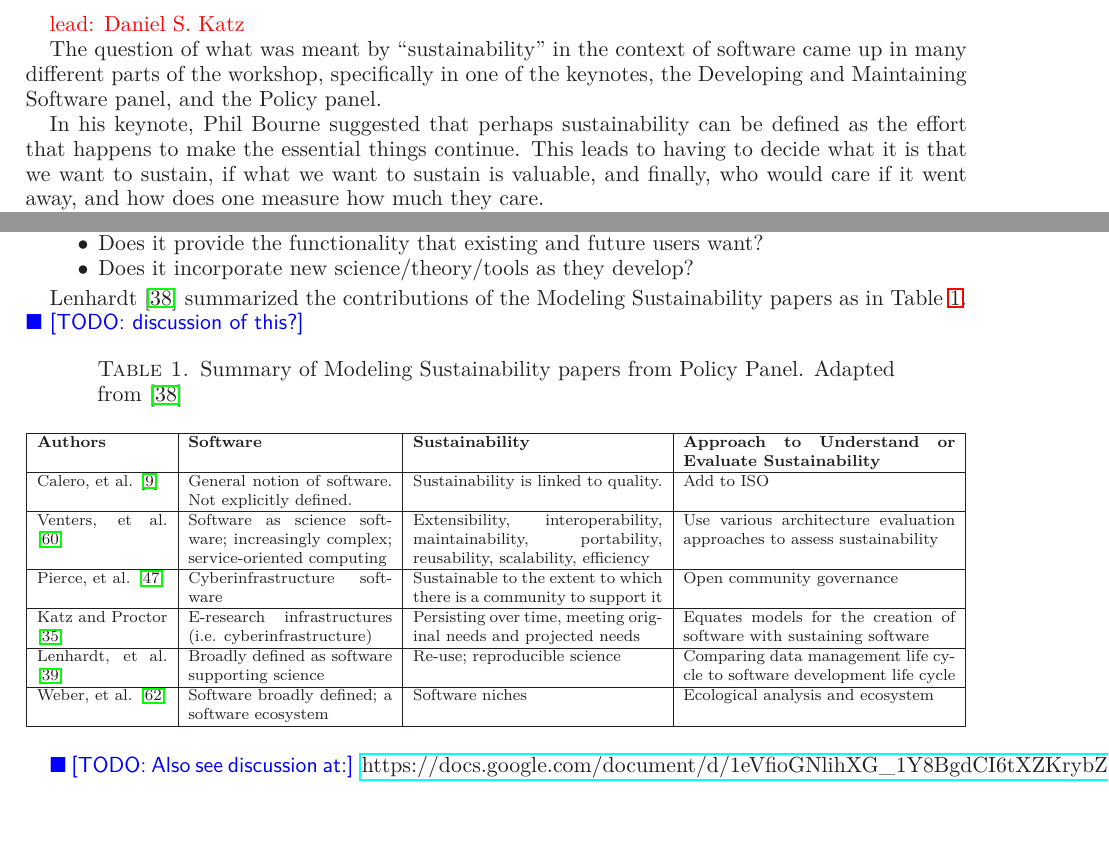
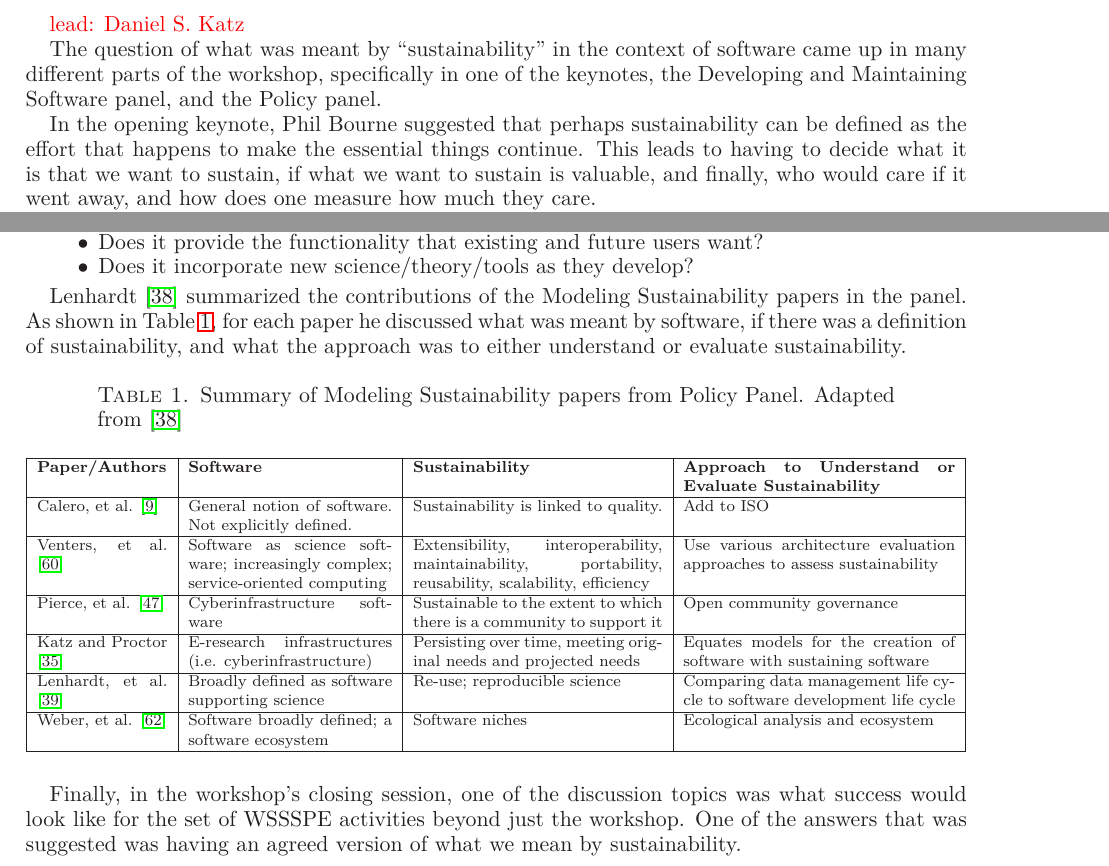
Before and after one commit to WSSSPE/meetings, a LaTeX paper (WSSSPE1_report/WSSSPE1_summary_report.tex): two parts of pages 13 and 14 of 19, joined at a grey line, cut so that both start at the same text, the shorter picture padded with empty space. Compiled offline with LaTeX, dvips and Ghostscript.

Commit message:
finished first draft of cross-cutting section

```diff
--- a/WSSSPE1_report/WSSSPE1_summary_report.tex
+++ b/WSSSPE1_report/WSSSPE1_summary_report.tex
@@ -1014,7 +1014,7 @@ The question of what was meant by ``sustainability'' in the context of software
 came up in many different parts of the workshop, specifically in one of the
 keynotes, the Developing and Maintaining Software panel, and the Policy panel.
 
-In his keynote, Phil Bourne suggested that perhaps sustainability can be defined
+In the opening keynote, Phil Bourne suggested that perhaps sustainability can be defined
 as the effort that happens to make the essential things continue. This leads to
 having to decide what it is that we want to sustain, if what we want to sustain is
 valuable, and finally, who would care if it went away, and how does one measure
@@ -1077,7 +1077,11 @@ sustainability. These question are:
 \item Does it incorporate new science/theory/tools as they develop?
 \end{itemize}
 
-Lenhardt~\cite{lenhardt-wssspe1-panel} summarized the contributions of the Modeling Sustainability papers as in Table~\ref{tab:defining-sustainability}. \todo{discussion of this?}
+Lenhardt~\cite{lenhardt-wssspe1-panel} summarized the contributions of the Modeling
+Sustainability papers in the panel.
+As shown in Table~\ref{tab:defining-sustainability}, for each paper he
+discussed what was meant by software, if there was a definition of sustainability, and
+what the approach was to either understand or evaluate sustainability.
 
 \begin{table}[h]
   \begin{scriptsize}
@@ -1086,7 +1090,7 @@ Lenhardt~\cite{lenhardt-wssspe1-panel} summarized the contributions of the Model
       \label{tab:defining-sustainability}
       \begin{tabular}{|p{2.3cm}|p{3.6cm}|p{4.4cm}|p{4.8cm}|}
 		\hline
-{\bf Authors}
+{\bf Paper/Authors}
 & {\bf Software}
 & {\bf Sustainability}
 & {\bf Approach to Understand or Evaluate Sustainability} \\
@@ -1127,7 +1131,10 @@ Weber, et al. \cite{Weber_WSSSPE}
 \end{table}
 
 
-\todo{Also see discussion at:} \url{https://docs.google.com/document/d/1eVfioGNlihXG_1Y8BgdCI6tXZKrybZgz5XuQHjT1oKU/edit?pli=1#bookmark=id.2pxw5yey8jl0}
+Finally, in the workshop's closing session, one of the discussion topics was
+what success would look like for the set of WSSSPE activities beyond just the workshop.
+One of the answers that was suggested was
+having an agreed version of what we mean by sustainability.
 
 
 \section{Illustrative Use Cases} \label{sec:use-cases}
```
